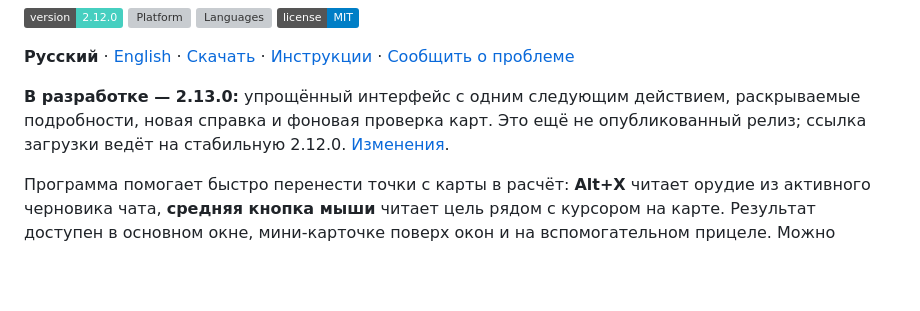
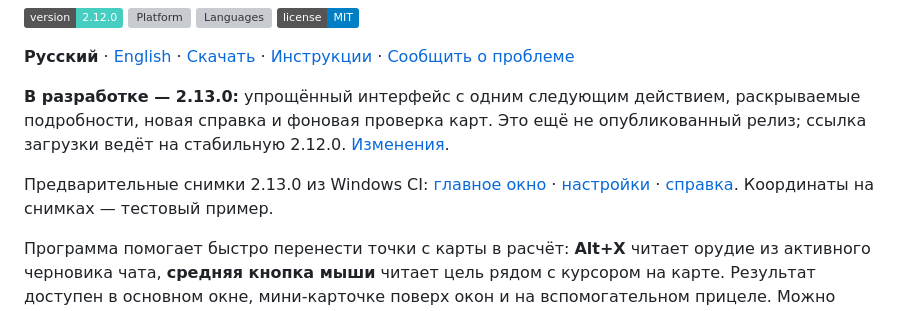
Before and after one commit to sany86russ/Wardogs-Fire-Control, a Markdown page: README.md, the part around the change. GitHub-like rendering; badges without logos; blank space fills up the shorter version; grey boxes are pictures that could not be loaded.

```diff
--- a/README.md
+++ b/README.md
@@ -12,6 +12,8 @@
 **Русский** · [English](README.en.md) · [Скачать](https://github.com/sany86russ/Wardogs-Fire-Control/releases/latest) · [Инструкции](source/docs/QUICKSTART-RU.md) · [Сообщить о проблеме](https://github.com/sany86russ/Wardogs-Fire-Control/issues)
 
 **В разработке — 2.13.0:** упрощённый интерфейс с одним следующим действием, раскрываемые подробности, новая справка и фоновая проверка карт. Это ещё не опубликованный релиз; ссылка загрузки ведёт на стабильную 2.12.0. [Изменения](source/docs/RELEASE-NOTES-RU.md).
+
+Предварительные снимки 2.13.0 из Windows CI: [главное окно](docs/screenshots/ru-main-2.13.png) · [настройки](docs/screenshots/ru-settings-2.13.png) · [справка](docs/screenshots/ru-help-2.13.png). Координаты на снимках — тестовый пример.
 
 Программа помогает быстро перенести точки с карты в расчёт: **Alt+X** читает орудие из активного черновика чата, **средняя кнопка мыши** читает цель рядом с курсором на карте. Результат доступен в основном окне, мини-карточке поверх окон и на вспомогательном прицеле. Можно работать полностью вручную.
 
```
Also changed, not shown: README.en.md (+2 -0 lines), docs/screenshots/en-main-2.13.png (added), docs/screenshots/ru-help-2.13.png (added), docs/screenshots/ru-main-2.13.png (added), docs/screenshots/ru-settings-2.13.png (added).
